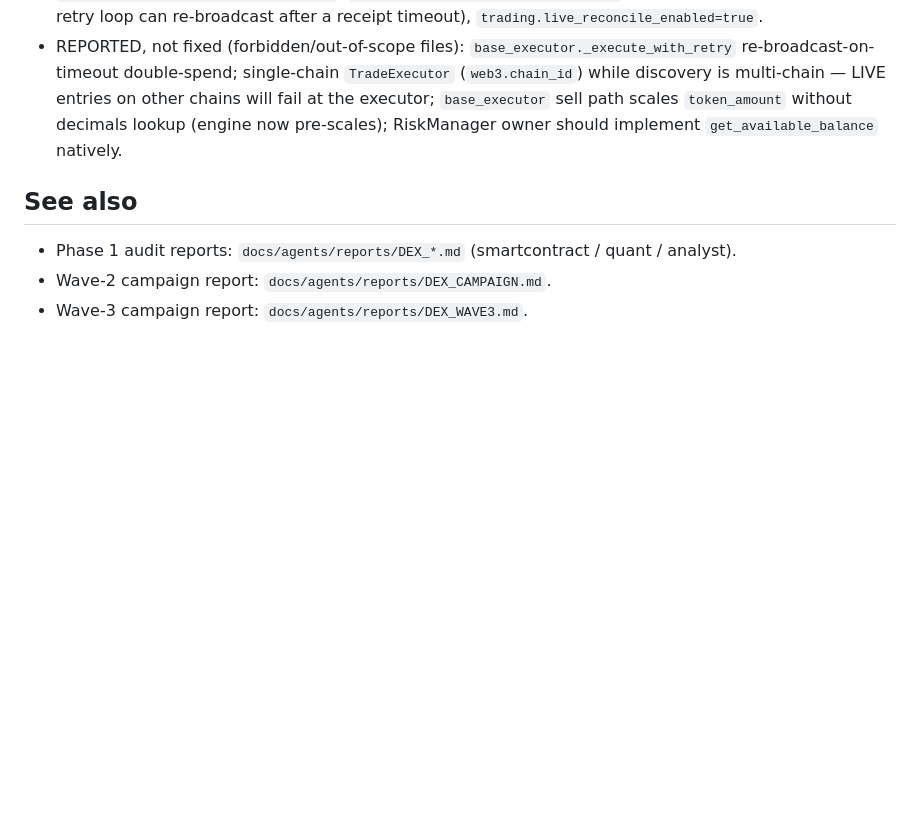
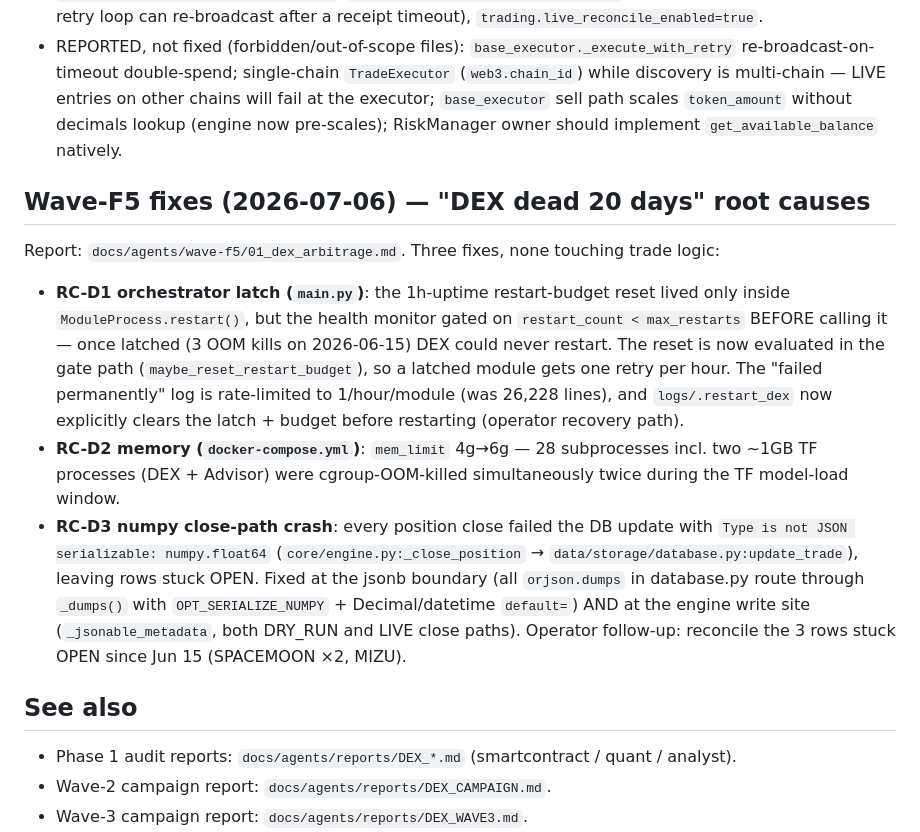
Before and after one commit to alioanka/claudedex, a Markdown page: modules/dex_trading/CLAUDE.md, the part around the change. Rendered like a GitHub page; blank space fills up the shorter version.

```diff
--- a/modules/dex_trading/CLAUDE.md
+++ b/modules/dex_trading/CLAUDE.md
@@ -296,6 +296,23 @@ float/Decimal PnL math). All fixed; DRY_RUN behavior byte-identical.
   (engine now pre-scales); RiskManager owner should implement
   `get_available_balance` natively.
 
+## Wave-F5 fixes (2026-07-06) — "DEX dead 20 days" root causes
+Report: `docs/agents/wave-f5/01_dex_arbitrage.md`. Three fixes, none touching trade logic:
+- **RC-D1 orchestrator latch (`main.py`)**: the 1h-uptime restart-budget reset lived only inside
+  `ModuleProcess.restart()`, but the health monitor gated on `restart_count < max_restarts` BEFORE calling
+  it — once latched (3 OOM kills on 2026-06-15) DEX could never restart. The reset is now evaluated in the
+  gate path (`maybe_reset_restart_budget`), so a latched module gets one retry per hour. The
+  "failed permanently" log is rate-limited to 1/hour/module (was 26,228 lines), and
+  `logs/.restart_dex` now explicitly clears the latch + budget before restarting (operator recovery path).
+- **RC-D2 memory (`docker-compose.yml`)**: `mem_limit` 4g→6g — 28 subprocesses incl. two ~1GB TF processes
+  (DEX + Advisor) were cgroup-OOM-killed simultaneously twice during the TF model-load window.
+- **RC-D3 numpy close-path crash**: every position close failed the DB update with
+  `Type is not JSON serializable: numpy.float64` (`core/engine.py:_close_position` →
+  `data/storage/database.py:update_trade`), leaving rows stuck OPEN. Fixed at the jsonb boundary
+  (all `orjson.dumps` in database.py route through `_dumps()` with `OPT_SERIALIZE_NUMPY` +
+  Decimal/datetime `default=`) AND at the engine write site (`_jsonable_metadata`, both DRY_RUN and
+  LIVE close paths). Operator follow-up: reconcile the 3 rows stuck OPEN since Jun 15 (SPACEMOON ×2, MIZU).
+
 ## See also
 - Phase 1 audit reports: `docs/agents/reports/DEX_*.md` (smartcontract / quant / analyst).
 - Wave-2 campaign report: `docs/agents/reports/DEX_CAMPAIGN.md`.
```
Also changed, not shown: modules/arbitrage/CLAUDE.md (+12 -2 lines).
